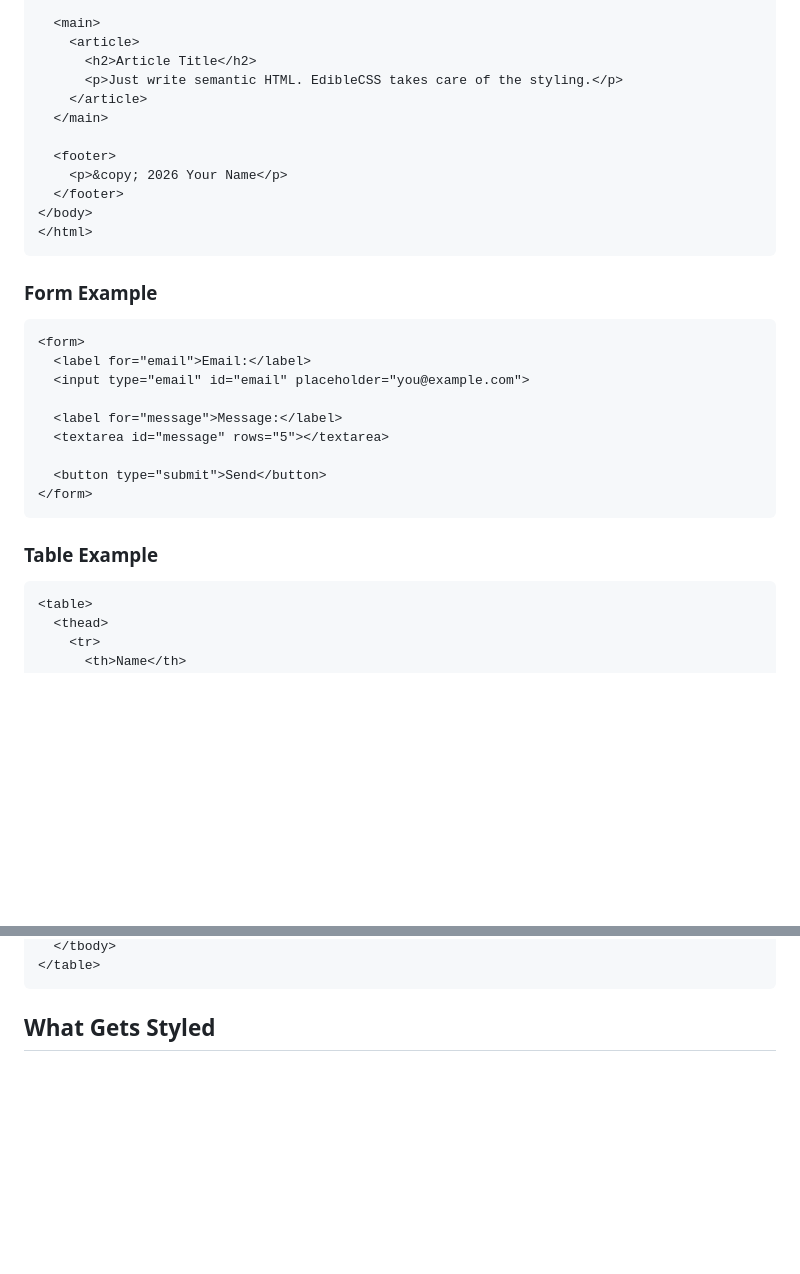
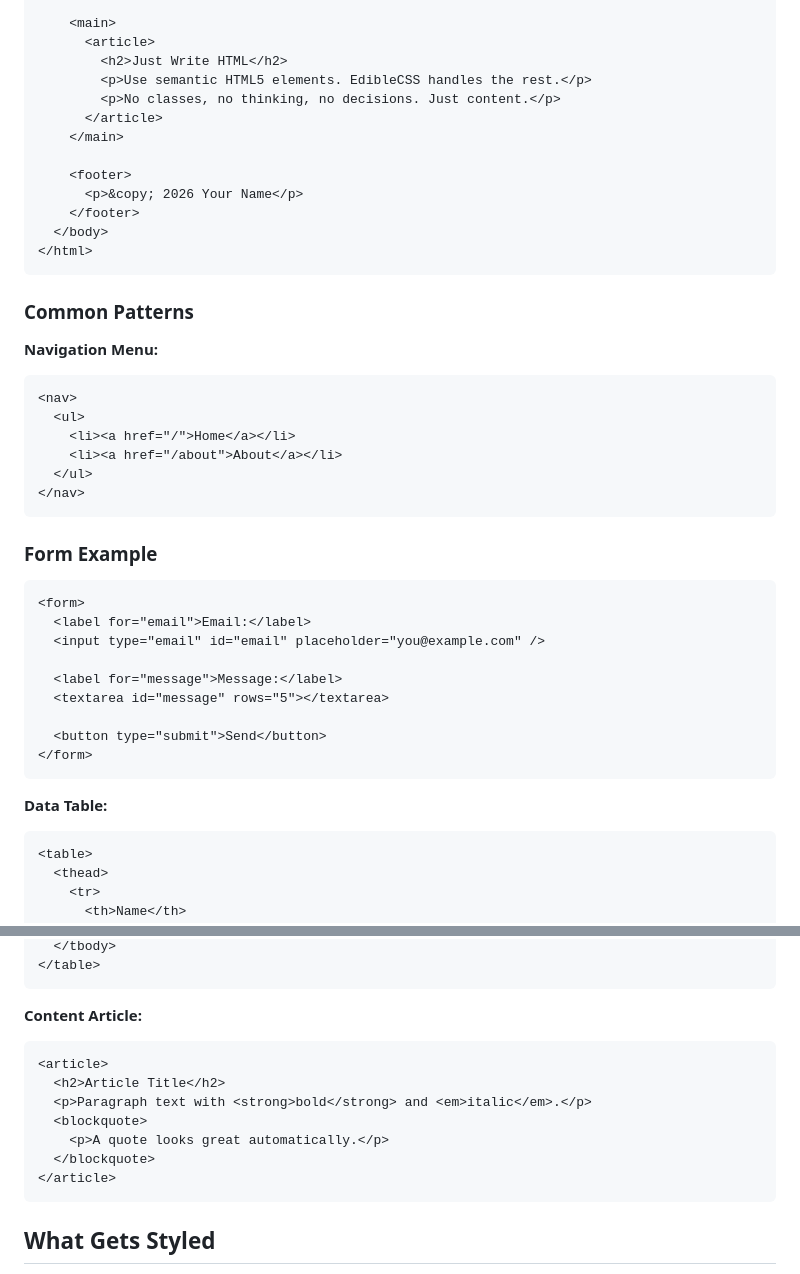
Before and after one commit to svmukhin/edible-css, a Markdown page: README.md, 2 parts joined by grey strips. Rendered like a GitHub page; blank space fills up the shorter version.

````diff
--- a/README.md
+++ b/README.md
@@ -88,16 +120,30 @@ Then include it in your project:
 
-  <main>
-    <article>
-      <h2>Article Title</h2>
-      <p>Just write semantic HTML. EdibleCSS takes care of the styling.</p>
-    </article>
-  </main>
+    <main>
+      <article>
+        <h2>Just Write HTML</h2>
+        <p>Use semantic HTML5 elements. EdibleCSS handles the rest.</p>
+        <p>No classes, no thinking, no decisions. Just content.</p>
+      </article>
+    </main>
 
-  <footer>
-    <p>&copy; 2026 Your Name</p>
-  </footer>
-</body>
+    <footer>
+      <p>&copy; 2026 Your Name</p>
+    </footer>
+  </body>
 </html>
+```
+
+### Common Patterns
+
+**Navigation Menu:**
+
+```html
+<nav>
+  <ul>
+    <li><a href="/">Home</a></li>
+    <li><a href="/about">About</a></li>
+  </ul>
+</nav>
 ```
 
 ### Form Example
@@ -105,7 +151,7 @@ Then include it in your project:
 ```html
 <form>
   <label for="email">Email:</label>
-  <input type="email" id="email" placeholder="you@example.com">
+  <input type="email" id="email" placeholder="you@example.com" />
 
   <label for="message">Message:</label>
   <textarea id="message" rows="5"></textarea>
@@ -114,7 +160,7 @@ Then include it in your project:
 </form>
 ```
 
-### Table Example
+**Data Table:**
 
 ```html
 <table>
@@ -136,5 +178,17 @@ Then include it in your project:
   </tbody>
 </table>
+```
+
+**Content Article:**
+
+```html
+<article>
+  <h2>Article Title</h2>
+  <p>Paragraph text with <strong>bold</strong> and <em>italic</em>.</p>
+  <blockquote>
+    <p>A quote looks great automatically.</p>
+  </blockquote>
+</article>
 ```
 
 ## What Gets Styled
````
Also changed, not shown: other parts of README.md (+54 -26 lines).
